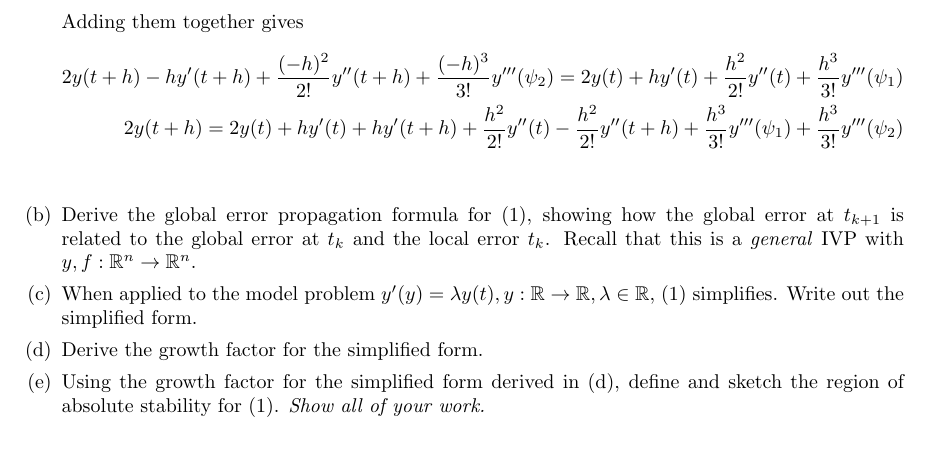
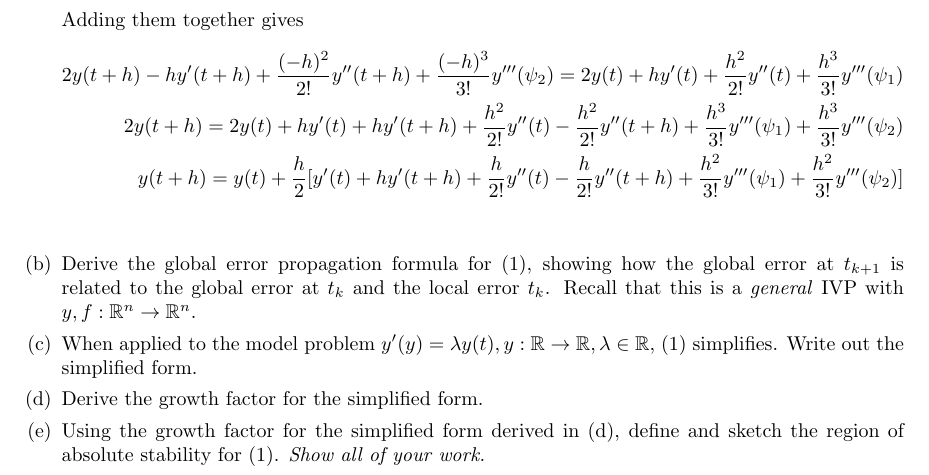
Before and after one commit to poonkeegan/school, a LaTeX document (cscd37/assgn3.tex): part of page 2 of 2, cut so that both start at the same text, the shorter picture padded with empty space. Compiled offline with pdfLaTeX.

Commit message:
Fri Apr  6 02:00:54 EDT 2018

```diff
--- a/cscd37/assgn3.tex
+++ b/cscd37/assgn3.tex
@@ -140,6 +140,12 @@ poonkeeg\\
                - \frac{h^2}{2!} y''(t+h)
                + \frac{h^3}{3!}y'''(\psi_1)
                + \frac{h^3}{3!}y'''(\psi_2) \\
+               y(t + h)
+               = y(t) + \frac{h}{2}
+               [y'(t) + hy'(t + h) + \frac{h}{2!} y''(t)
+               - \frac{h}{2!} y''(t+h)
+               + \frac{h^2}{3!}y'''(\psi_1)
+               + \frac{h^2}{3!}y'''(\psi_2)] \\
                \end{align*}
             \item Derive the global error propagation formula for (1),
                 showing how the global error at $t_{k+1}$ is related
```
Also changed, not shown: cscd37/assgn3.pdf.
